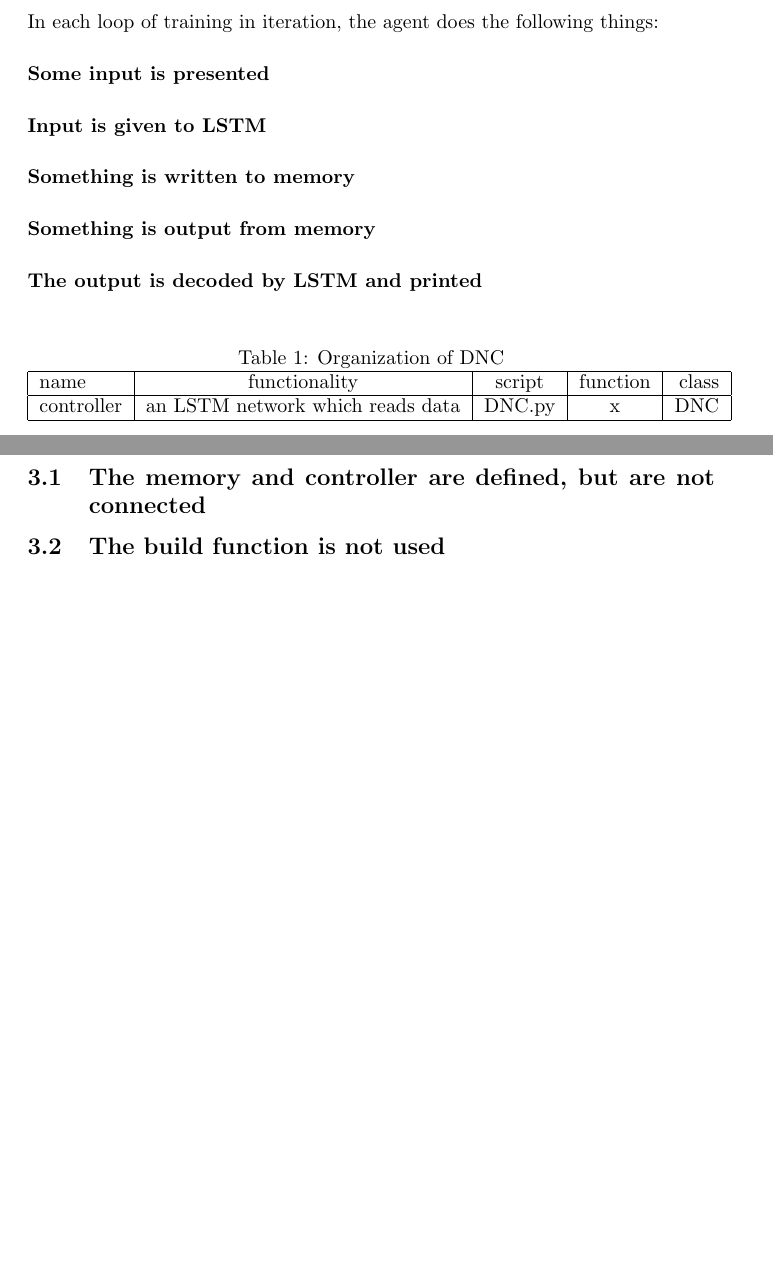
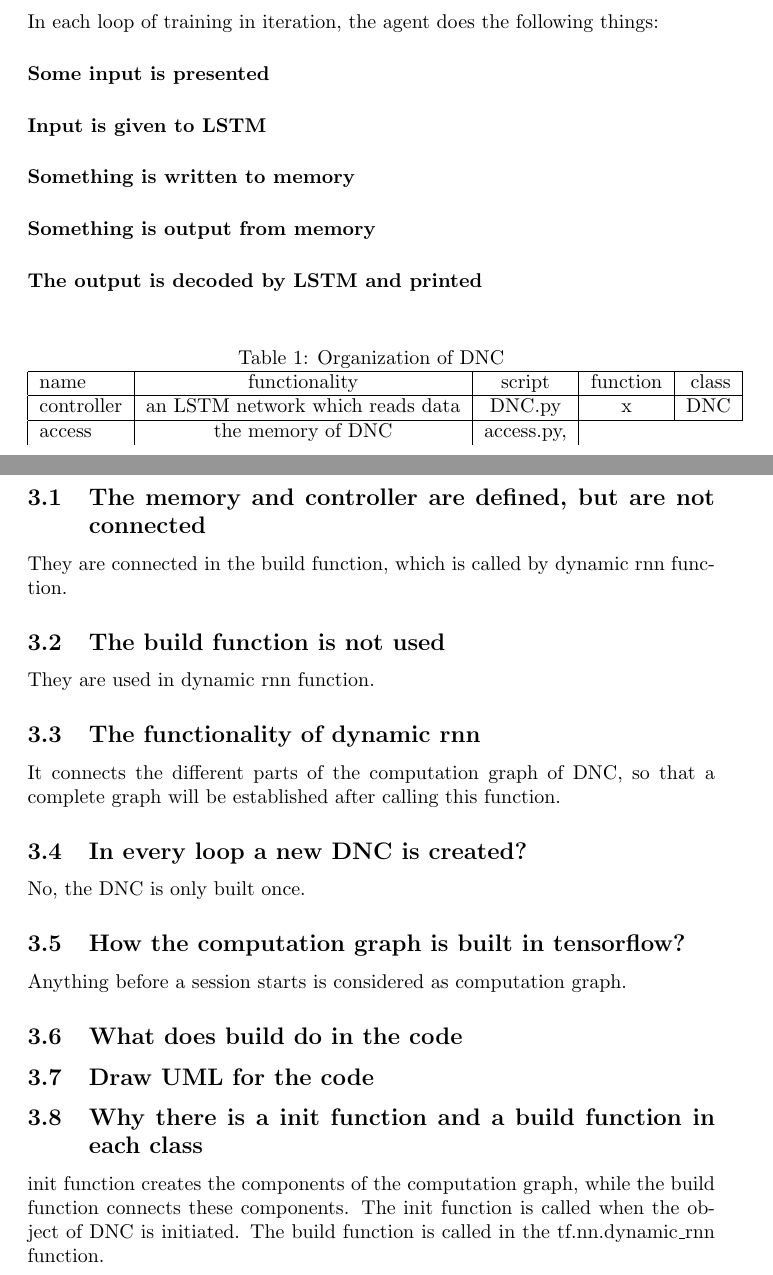
Before and after one commit to zhengzhongliang/Interesting_Projects, a LaTeX document (Universal_Intelligent_Agent/dnc-master-goThrough/Learning_Note/DNC_LearningNote.tex): two parts of pages 1 and 2 of 2, joined at a grey line, cut so that both start at the same text, the shorter picture padded with empty space. Compiled offline with pdfLaTeX.

Commit message:
add more learning notes

```diff
--- a/Universal_Intelligent_Agent/dnc-master-goThrough/Learning_Note/DNC_LearningNote.tex
+++ b/Universal_Intelligent_Agent/dnc-master-goThrough/Learning_Note/DNC_LearningNote.tex
@@ -14,6 +14,7 @@ The basic graph is defined in ``DNC.py'', some peripheral parts of graph is defi
 \begin{tabular}{| l | c | c | c | r |} \hline
 name & functionality & script & function & class \\ \hline
 controller & an LSTM network which reads data & DNC.py & x & DNC \\ \hline
+access & the memory of DNC & access.py,
 \end{tabular}
 \end{table}
 
@@ -34,5 +35,17 @@ In each loop of training in iteration, the agent does the following things:
 
 \section{Question}
 \subsection{The memory and controller are defined, but are not connected}
+They are connected in the build function, which is called by dynamic rnn function.
 \subsection{The build function is not used}
+They are used in dynamic rnn function.
+\subsection{The functionality of dynamic rnn}
+It connects the different parts of the computation graph of DNC, so that a complete graph will be established after calling this function.
+\subsection{In every loop a new DNC is created?}
+No, the DNC is only built once.
+\subsection{How the computation graph is built in tensorflow?}
+Anything before a session starts is considered as computation graph.
+\subsection{What does build do in the code}
+\subsection{Draw UML for the code}
+\subsection{Why there is a init function and a build function in each class}
+init function creates the components of the computation graph, while the build function connects these components. The init function is called when the object of DNC is initiated. The build function is called in the tf.nn.dynamic$\_$rnn function.
 \end{document}
```
Also changed, not shown: Universal_Intelligent_Agent/dnc-master-goThrough/Learning_Note/DNC_ClassDiagram.png (added), Universal_Intelligent_Agent/dnc-master-goThrough/Learning_Note/DNC_LearningNote.pdf, 6 other files.
